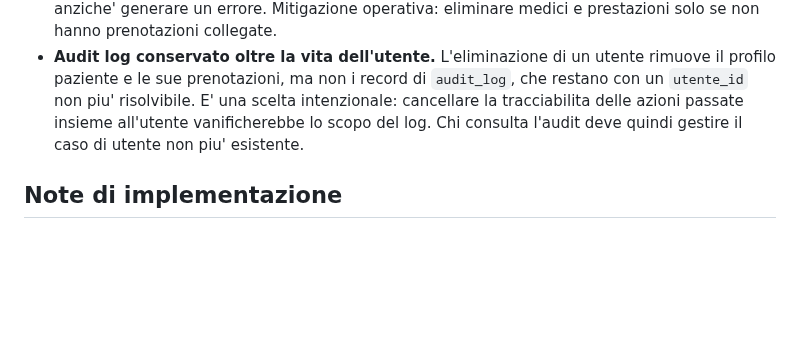
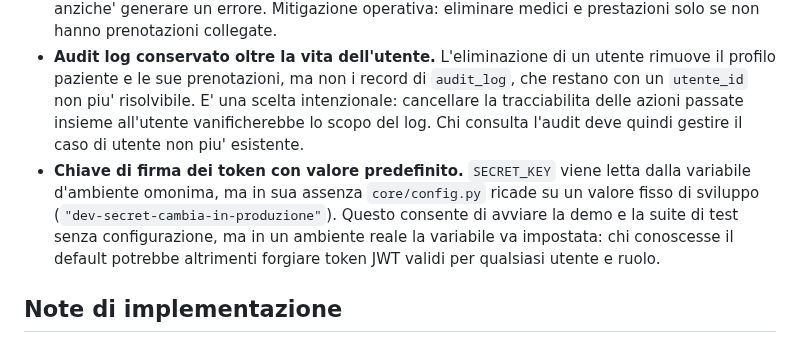
Before and after one commit to giovannicarrino-2802/PW16, a Markdown page: poliambulatorio-prenotazioni/docs/NOTE.md, the part around the change. Drawn GitHub-style; blank space fills up the shorter version.

```diff
--- a/poliambulatorio-prenotazioni/docs/NOTE.md
+++ b/poliambulatorio-prenotazioni/docs/NOTE.md
@@ -61,6 +61,12 @@ trasparenza. Non impediscono l'uso previsto del prototipo.
   piu' nell'elenco anziche' generare un errore. Mitigazione operativa: eliminare
   medici e prestazioni solo se non hanno prenotazioni collegate.
 - **Audit log conservato oltre la vita dell'utente.** L'eliminazione di un utente rimuove il profilo paziente e le sue prenotazioni, ma non i record di `audit_log`, che restano con un `utente_id` non piu' risolvibile. E' una scelta intenzionale: cancellare la tracciabilita delle azioni passate insieme all'utente vanificherebbe lo scopo del log. Chi consulta l'audit deve quindi gestire il caso di utente non piu' esistente.
+- **Chiave di firma dei token con valore predefinito.** `SECRET_KEY` viene letta
+  dalla variabile d'ambiente omonima, ma in sua assenza `core/config.py` ricade
+  su un valore fisso di sviluppo (`"dev-secret-cambia-in-produzione"`). Questo
+  consente di avviare la demo e la suite di test senza configurazione, ma in un
+  ambiente reale la variabile va impostata: chi conoscesse il default potrebbe
+  altrimenti forgiare token JWT validi per qualsiasi utente e ruolo.
 
 ## Note di implementazione
 - Le eccezioni di dominio (`services/exceptions.py`) sono mappate a codici HTTP
```
